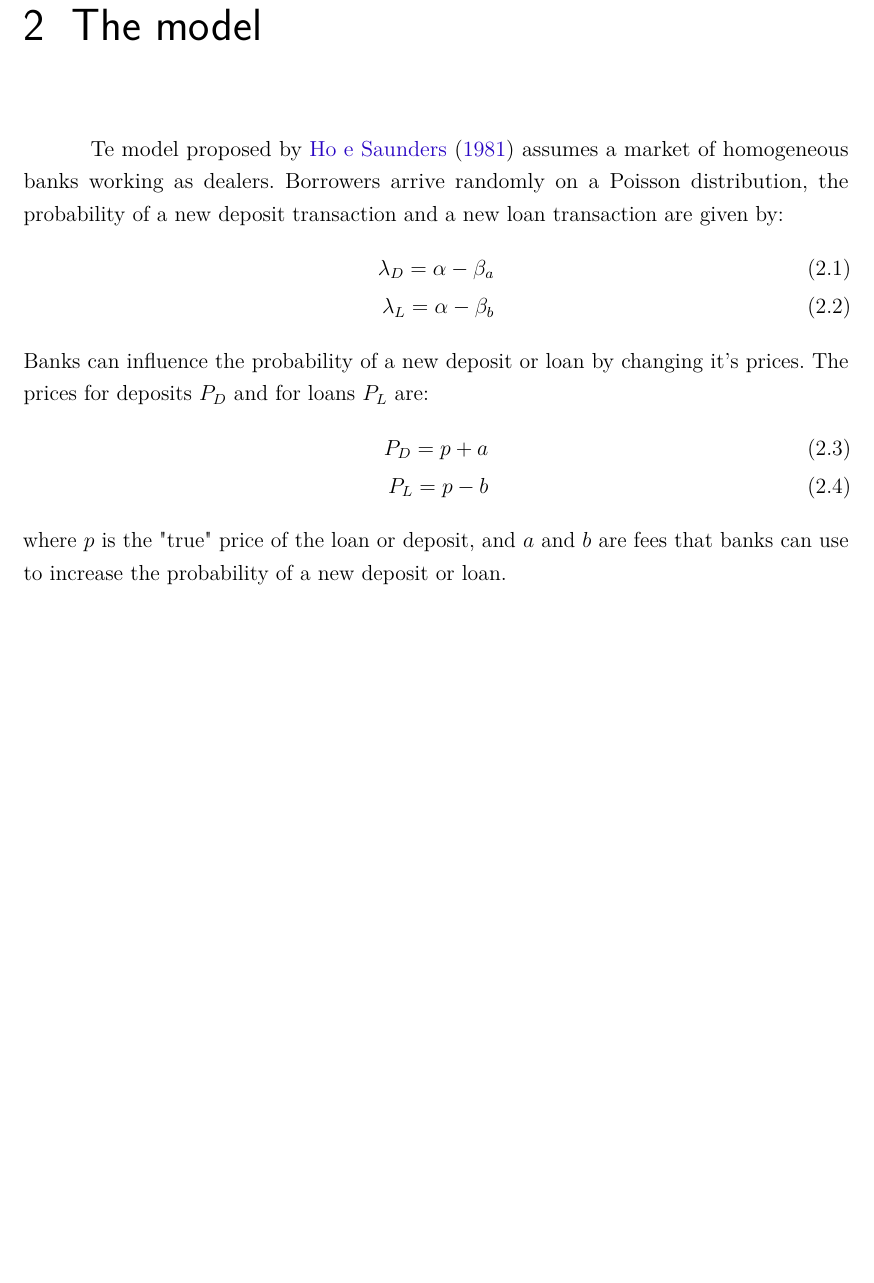
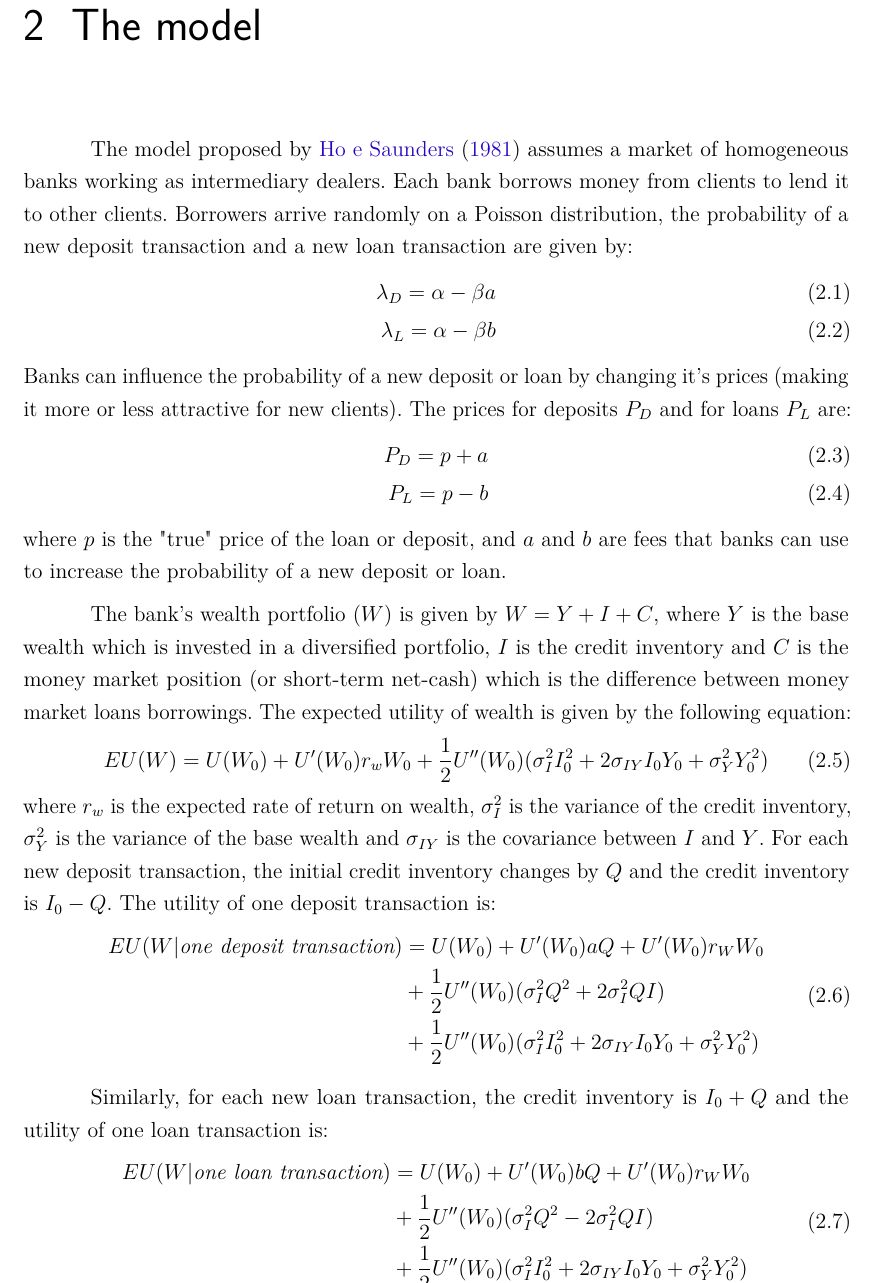
Before and after one commit to hspassos/banking, a LaTeX thesis (tex/main.tex, which reads tex/preambulo.tex): part of page 27 of 39, cut so that both start at the same text, the shorter picture padded with empty space. Compiled offline with pdfLaTeX.

Commit message:
commitadicionando latex

```diff
--- a/tex/main.tex
+++ b/tex/main.tex
@@ -189,17 +189,35 @@
 
 \chapter{The model}\label{cap_trabalho_academico}
 
-Te model proposed by \citeonline{ho1981} assumes a market of homogeneous banks working as dealers. Borrowers arrive randomly on a Poisson distribution, the probability of a new deposit transaction and a new loan transaction are given by:
+The model proposed by \citeonline{ho1981} assumes a market of homogeneous banks working as intermediary dealers. Each bank borrows money from clients to lend it to other clients. Borrowers arrive randomly on a Poisson distribution, the probability of a new deposit transaction and a new loan transaction are given by:
 \begin{align}
-  \lambda_D = \alpha - \beta_a \\
-  \lambda_L = \alpha - \beta_b
+  \lambda_D = \alpha - \beta a \\
+  \lambda_L = \alpha - \beta b
 \end{align}
-Banks can influence the probability of a new deposit or loan by changing it's prices. The prices for deposits $P_D$ and for loans $P_L$ are:
+Banks can influence the probability of a new deposit or loan by changing it's prices (making it more or less attractive for new clients). The prices for deposits $P_D$ and for loans $P_L$ are:
 \begin{align}
   P_D = p+a \\
   P_L = p-b
 \end{align}
 where $p$ is the "true" price of the loan or deposit, and $a$ and $b$ are fees that banks can use to increase the probability of a new deposit or loan.
+
+The bank's wealth portfolio ($W$) is given by $W = Y + I + C$, where $Y$ is the base wealth which is invested in a diversified portfolio, $I$ is the credit inventory and $C$ is the money market position (or short-term net-cash) which is the difference between money market loans borrowings. The expected utility of wealth is given by the following equation:
+\begin{equation}
+  EU(W) = U(W_0) + U'(W_0)r_w W_0 + \frac{1}{2}U''(W_0)(\sigma_I^2 I_0^2 + 2\sigma_{IY} I_0 Y_0 + \sigma_Y^2 Y_0^2)
+\end{equation}
+where $r_w$ is the expected rate of return on wealth, $\sigma_I^2$ is the variance of the credit inventory, $\sigma_Y^2$ is the variance of the base wealth and $\sigma_{IY}$ is the covariance between $I$ and $Y$. For each new deposit transaction, the initial credit inventory changes by $Q$ and the credit inventory is $I_0 - Q$. The utility of one deposit transaction is:
+\begin{equation}
+  \begin{aligned}
+    EU(W|\textit{one deposit transaction}) &= U(W_0) + U'(W_0)aQ +  U'(W_0)r_W W_0 \\ &+ \frac{1}{2}U''(W_0)(\sigma_I^2 Q^2 + 2\sigma_I^2 QI) \\ &+\frac{1}{2}U''(W_0)(\sigma_I^2 I_0^2 + 2\sigma_{IY} I_0 Y_0 + \sigma_Y^2 Y_0^2)
+  \end{aligned}
+\end{equation}
+
+Similarly, for each new loan transaction, the credit inventory is $I_0 + Q$ and the utility of one loan transaction is:
+\begin{equation}
+  \begin{aligned}
+    EU(W|\textit{one loan transaction}) &= U(W_0) + U'(W_0)bQ +  U'(W_0)r_W W_0 \\ &+ \frac{1}{2}U''(W_0)(\sigma_I^2 Q^2 - 2\sigma_I^2 QI) \\ &+\frac{1}{2}U''(W_0)(\sigma_I^2 I_0^2 + 2\sigma_{IY} I_0 Y_0 + \sigma_Y^2 Y_0^2)
+  \end{aligned}
+\end{equation}
 
 \chapter{Conclusão}
 % ---
--- a/tex/preambulo.tex
+++ b/tex/preambulo.tex
@@ -27,7 +27,7 @@
 
 \usepackage{lipsum}				% para geração de dummy text
 % ---
-\usepackage{amsmath}
+\usepackage{amsmath, amsthm, amssymb}
 
 
 \usepackage[alf]{abntex2cite}	% Citações padrão ABNT
```
Also changed, not shown: tex/main.pdf, 5 other files.
